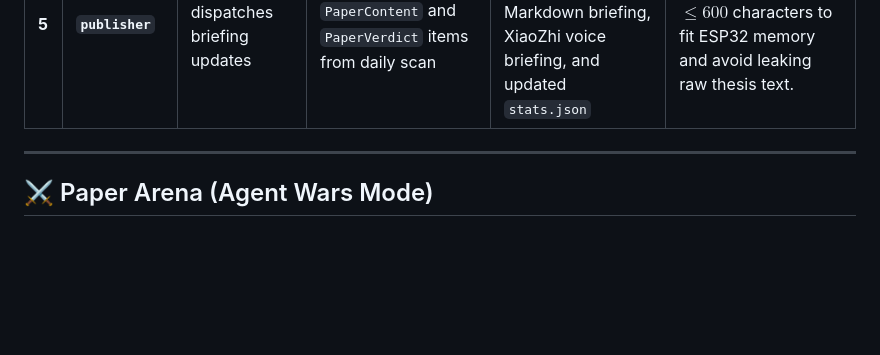
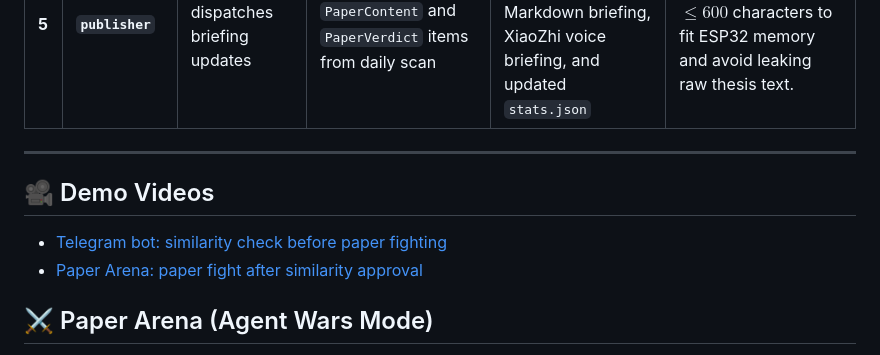
Before and after one commit to Shyjojose/hackathon, a Markdown page: README.md, the part around the change. GitHub-like rendering; blank space fills up the shorter version.

Commit message:
docs: add paper arena demo links

```diff
--- a/README.md
+++ b/README.md
@@ -166,6 +166,11 @@ The worker coordinates 5 distinct subagents defined in [`src/thesisclaw/agent/su
 | **5** | **`publisher`** | Formats and dispatches briefing updates | Aggregated list of `PaperContent` and `PaperVerdict` items from daily scan | `BriefingResult`: structured Telegram Markdown briefing, XiaoZhi voice briefing, and updated `stats.json` | Voice briefing is strictly truncated to $\le 600$ characters to fit ESP32 memory and avoid leaking raw thesis text. |
 
 ---
+
+## 🎥 Demo Videos
+
+- [Telegram bot: similarity check before paper fighting](https://youtu.be/9rdW7PG6sxs)
+- [Paper Arena: paper fight after similarity approval](https://youtu.be/kLTf1bBsLxk)
 
 ## ⚔️ Paper Arena (Agent Wars Mode)
 
```
